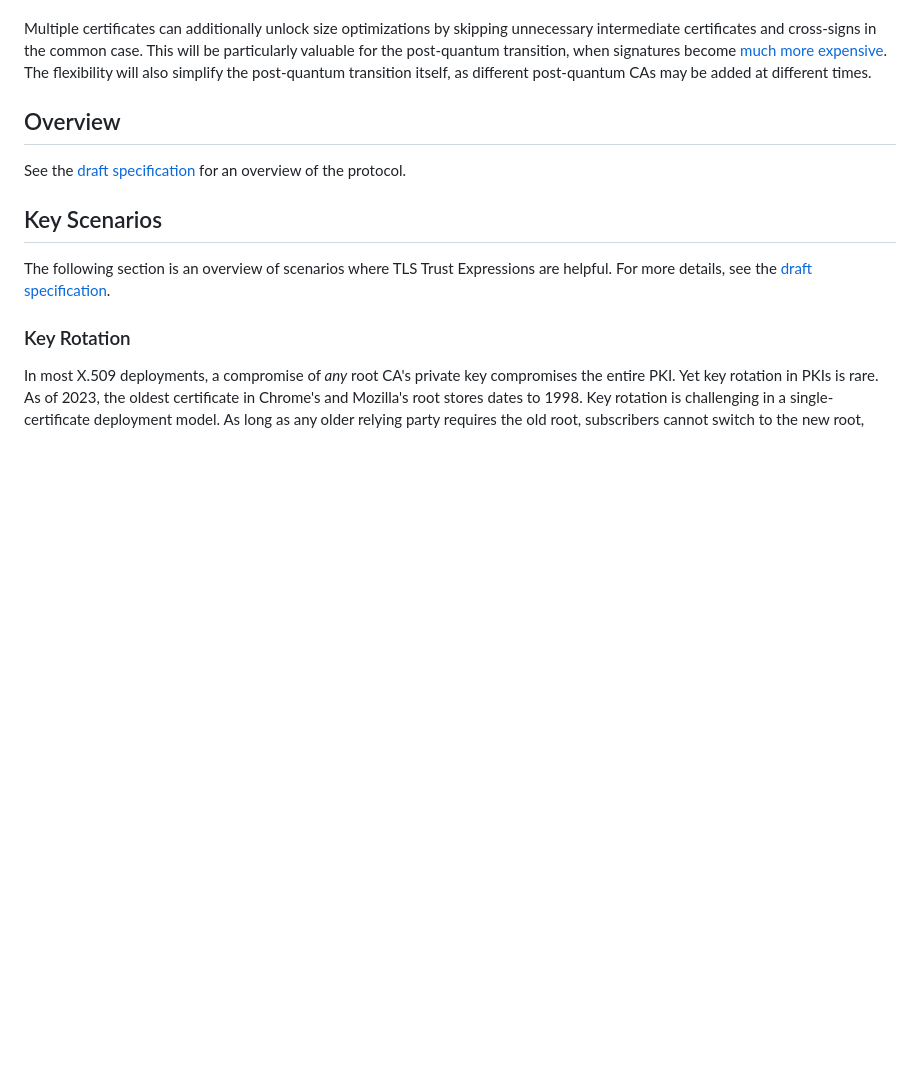
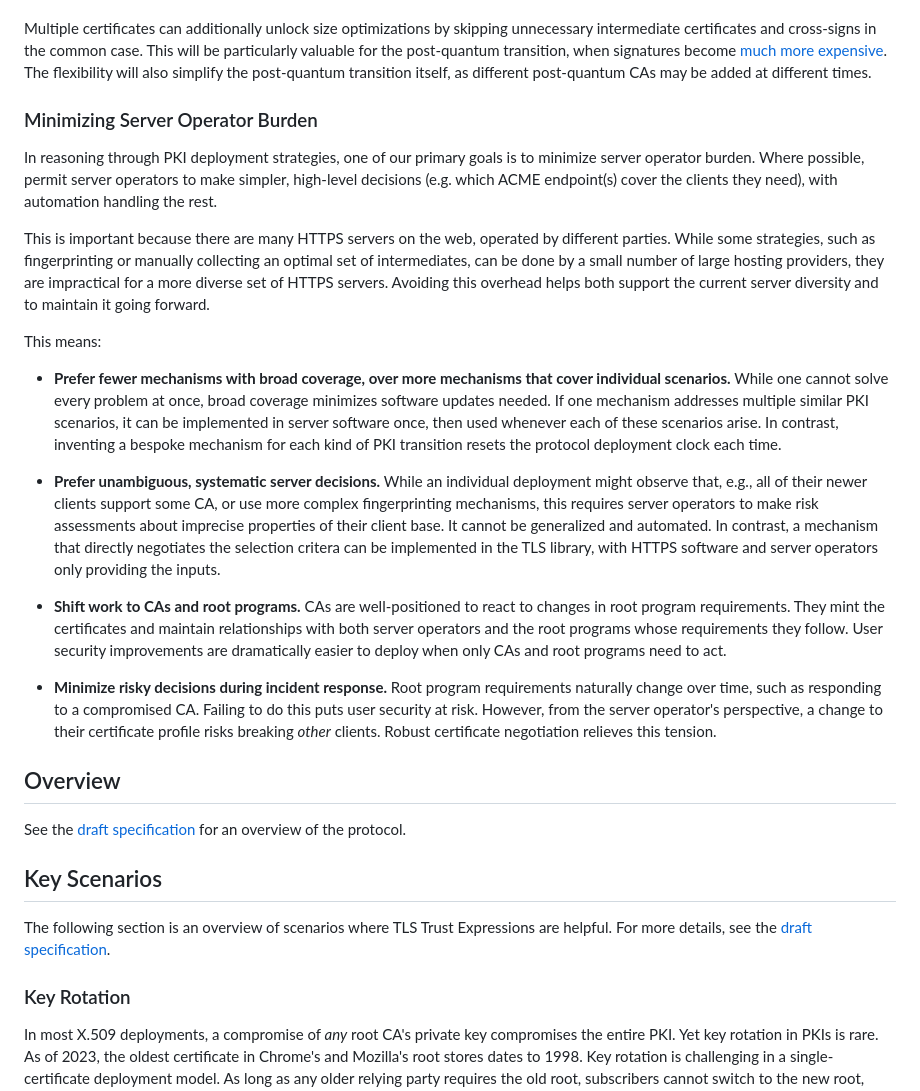
Before and after one commit to davidben/tls-trust-expressions, a Markdown page: explainer.md, the part around the change. GitHub-like rendering; blank space fills up the shorter version.

Commit message:
Add a discussion of server operator burden to the explainer
Possibly some of this should graduate to the draft too.

```diff
--- a/explainer.md
+++ b/explainer.md
@@ -95,6 +95,50 @@ will be particularly valuable for the post-quantum transition, when signatures
 become [much more expensive](https://pq-crystals.org/dilithium/). The
 flexibility will also simplify the post-quantum transition itself, as different
 post-quantum CAs may be added at different times.
+
+### Minimizing Server Operator Burden
+
+In reasoning through PKI deployment strategies, one of our primary goals is to
+minimize server operator burden. Where possible, permit server operators to make
+simpler, high-level decisions (e.g. which ACME endpoint(s) cover the clients
+they need), with automation handling the rest.
+
+This is important because there are many HTTPS servers on the web, operated by
+different parties. While some strategies, such as fingerprinting or manually
+collecting an optimal set of intermediates, can be done by a small number of
+large hosting providers, they are impractical for a more diverse set of HTTPS
+servers. Avoiding this overhead helps both support the current server diversity
+and to maintain it going forward.
+
+This means:
+
+* **Prefer fewer mechanisms with broad coverage, over more mechanisms that cover
+  individual scenarios.** While one cannot solve every problem at once, broad
+  coverage minimizes software updates needed. If one mechanism addresses
+  multiple similar PKI scenarios, it can be implemented in server software once,
+  then used whenever each of these scenarios arise. In contrast, inventing a
+  bespoke mechanism for each kind of PKI transition resets the protocol
+  deployment clock each time.
+
+* **Prefer unambiguous, systematic server decisions.** While an individual
+  deployment might observe that, e.g., all of their newer clients support some
+  CA, or use more complex fingerprinting mechanisms, this requires server
+  operators to make risk assessments about imprecise properties of their client
+  base. It cannot be generalized and automated. In contrast, a mechanism that
+  directly negotiates the selection critera can be implemented in the TLS
+  library, with HTTPS software and server operators only providing the inputs.
+
+* **Shift work to CAs and root programs.** CAs are well-positioned to react to
+  changes in root program requirements. They mint the certificates and
+  maintain relationships with both server operators and the root programs whose
+  requirements they follow. User security improvements are dramatically easier
+  to deploy when only CAs and root programs need to act.
+
+* **Minimize risky decisions during incident response.** Root program
+  requirements naturally change over time, such as responding to a compromised
+  CA. Failing to do this puts user security at risk. However, from the server
+  operator's perspective, a change to their certificate profile risks breaking
+  *other* clients. Robust certificate negotiation relieves this tension.
 
 ## Overview
 
```
